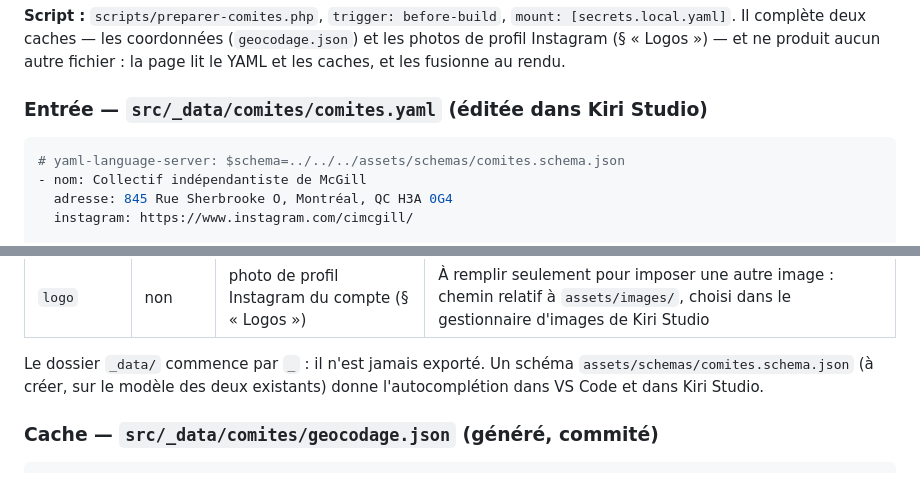
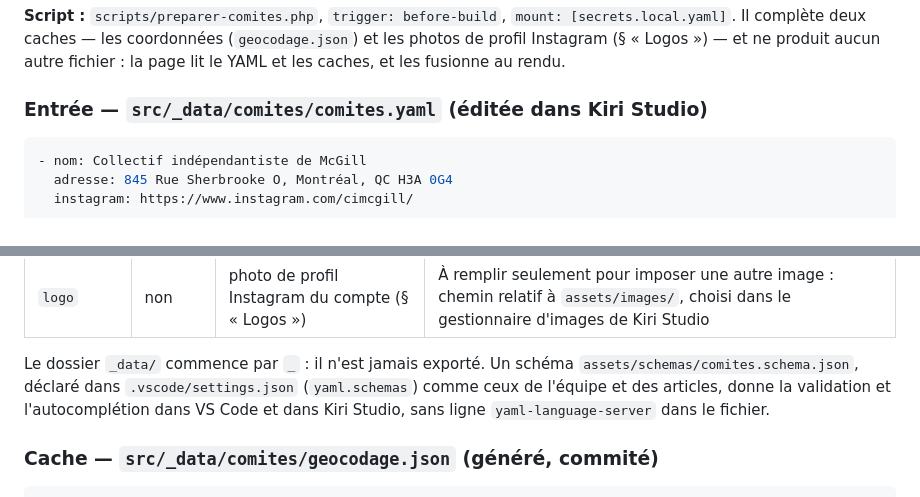
Before and after one commit to meiquebec/meiquebec.github.io, a Markdown page: docs/SCRIPTS.md, 2 parts joined by grey strips. Drawn GitHub-style.

Commit message:
docs : schéma des comités déclaré dans .vscode/settings.json
Co-Authored-By: Claude Sonnet 5.5 <noreply@anthropic.com>

````diff
--- a/docs/SCRIPTS.md
+++ b/docs/SCRIPTS.md
@@ -45,7 +45,6 @@ fusionne au rendu.
 ### Entrée — `src/_data/comites/comites.yaml` (éditée dans Kiri Studio)
 
 ```yaml
-# yaml-language-server: $schema=../../../assets/schemas/comites.schema.json
 - nom: Collectif indépendantiste de McGill
   adresse: 845 Rue Sherbrooke O, Montréal, QC H3A 0G4
   instagram: https://www.instagram.com/cimcgill/
@@ -70,8 +69,10 @@ que Studio ne montre pas.
 | `logo` | non | photo de profil Instagram du compte (§ « Logos ») | À remplir seulement pour imposer une autre image : chemin relatif à `assets/images/`, choisi dans le gestionnaire d'images de Kiri Studio |
 
 Le dossier `_data/` commence par `_` : il n'est jamais exporté. Un schéma
-`assets/schemas/comites.schema.json` (à créer, sur le modèle des deux
-existants) donne l'autocomplétion dans VS Code et dans Kiri Studio.
+`assets/schemas/comites.schema.json`, déclaré dans `.vscode/settings.json`
+(`yaml.schemas`) comme ceux de l'équipe et des articles, donne la validation
+et l'autocomplétion dans VS Code et dans Kiri Studio, sans ligne
+`yaml-language-server` dans le fichier.
 
 ### Cache — `src/_data/comites/geocodage.json` (généré, **commité**)
 
````
